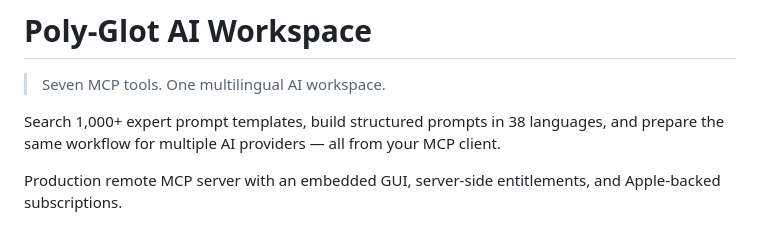
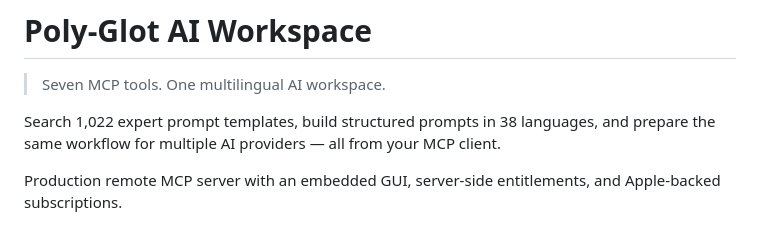
Before and after one commit to hmoses/poly-glot-ai-workspace, a Markdown page: README.md, the part around the change. Drawn GitHub-style.

Commit message:
Update README: 1,000+ → 1,022 prompt templates

```diff
--- a/README.md
+++ b/README.md
@@ -2,7 +2,7 @@
 
 > Seven MCP tools. One multilingual AI workspace.
 
-Search 1,000+ expert prompt templates, build structured prompts in 38 languages, and prepare the same workflow for multiple AI providers — all from your MCP client.
+Search 1,022 expert prompt templates, build structured prompts in 38 languages, and prepare the same workflow for multiple AI providers — all from your MCP client.
 
 Production remote MCP server with an embedded GUI, server-side entitlements, and Apple-backed subscriptions.
 
```
